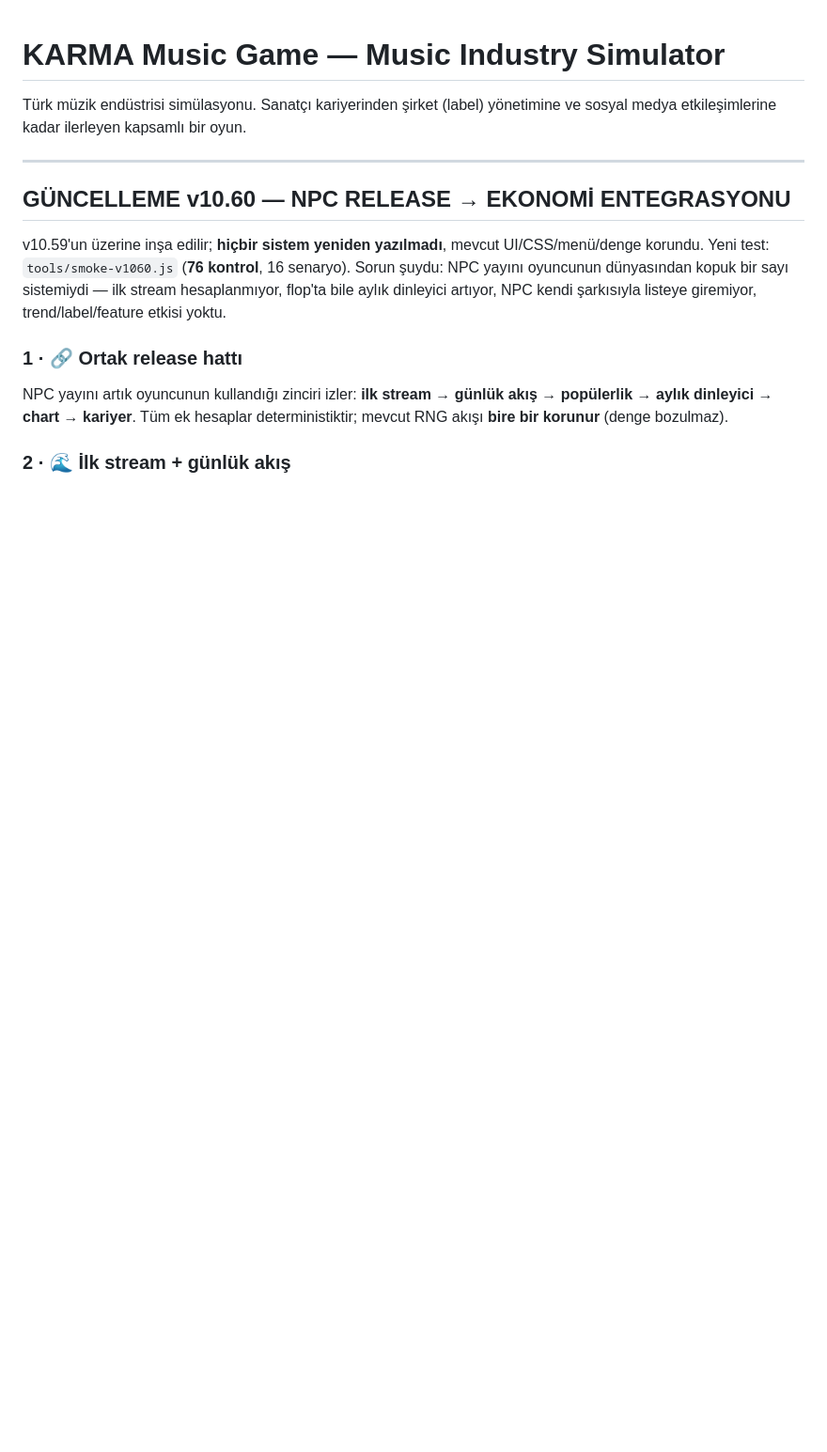
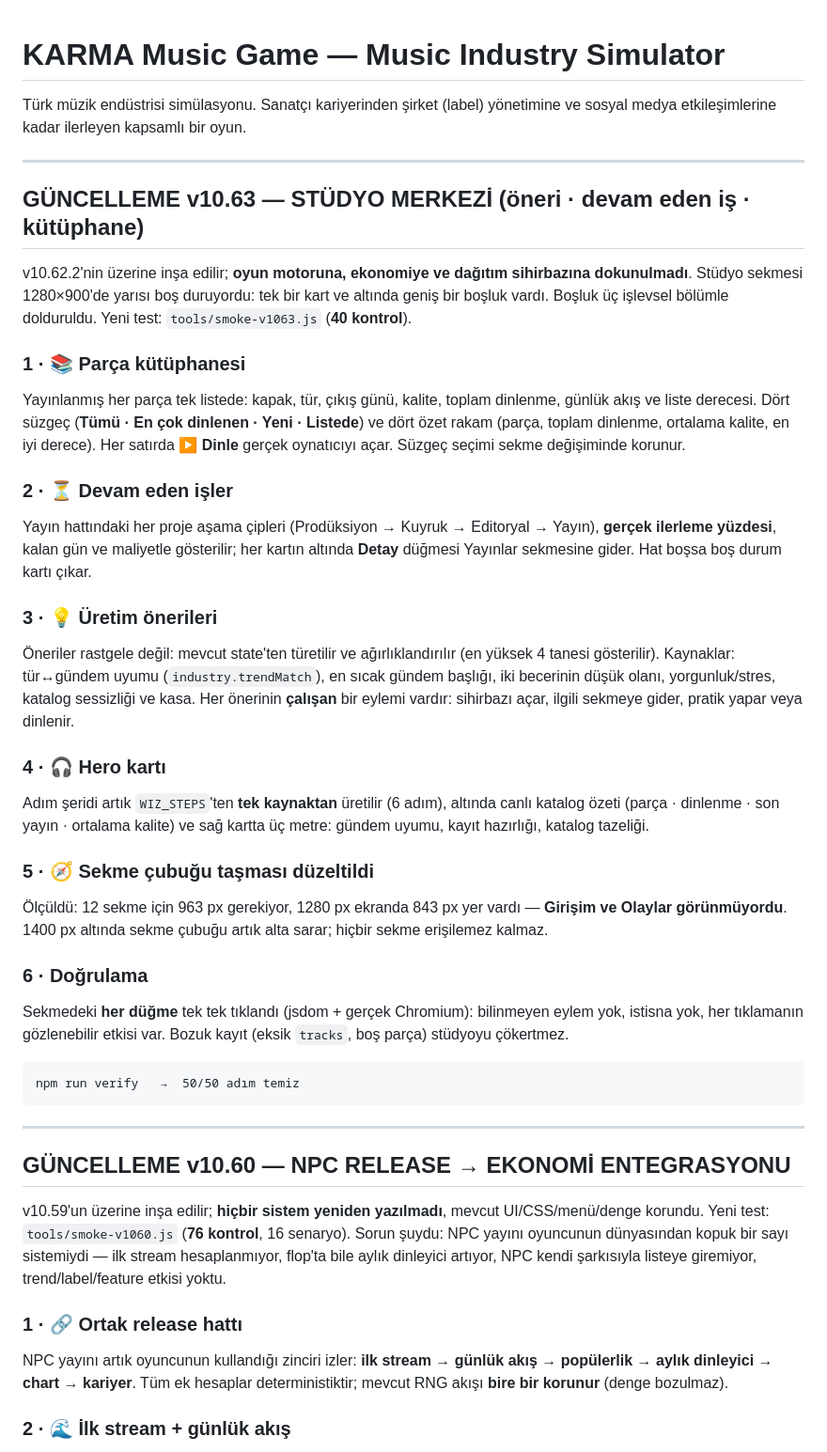
Before and after one commit to lierefuge/KARMA-, a Markdown page: README.md, the part around the change. Shown at 94% size. Rendered like a GitHub page; blank space fills up the shorter version.

Commit message:
v10.63.0 — stüdyo merkezi: parça kütüphanesi · devam eden işler · üretim önerileri — README.md

````diff
--- a/README.md
+++ b/README.md
@@ -2,6 +2,54 @@
 
 Türk müzik endüstrisi simülasyonu. Sanatçı kariyerinden şirket (label) yönetimine
 ve sosyal medya etkileşimlerine kadar ilerleyen kapsamlı bir oyun.
+
+---
+
+## GÜNCELLEME v10.63 — STÜDYO MERKEZİ (öneri · devam eden iş · kütüphane)
+
+v10.62.2'nin üzerine inşa edilir; **oyun motoruna, ekonomiye ve dağıtım
+sihirbazına dokunulmadı**. Stüdyo sekmesi 1280×900'de yarısı boş duruyordu:
+tek bir kart ve altında geniş bir boşluk vardı. Boşluk üç işlevsel bölümle
+dolduruldu. Yeni test: `tools/smoke-v1063.js` (**40 kontrol**).
+
+### 1 · 📚 Parça kütüphanesi
+Yayınlanmış her parça tek listede: kapak, tür, çıkış günü, kalite, toplam
+dinlenme, günlük akış ve liste derecesi. Dört süzgeç (**Tümü · En çok
+dinlenen · Yeni · Listede**) ve dört özet rakam (parça, toplam dinlenme,
+ortalama kalite, en iyi derece). Her satırda **▶ Dinle** gerçek oynatıcıyı açar.
+Süzgeç seçimi sekme değişiminde korunur.
+
+### 2 · ⏳ Devam eden işler
+Yayın hattındaki her proje aşama çipleri (Prodüksiyon → Kuyruk → Editoryal →
+Yayın), **gerçek ilerleme yüzdesi**, kalan gün ve maliyetle gösterilir; her
+kartın altında **Detay** düğmesi Yayınlar sekmesine gider. Hat boşsa boş durum
+kartı çıkar.
+
+### 3 · 💡 Üretim önerileri
+Öneriler rastgele değil: mevcut state'ten türetilir ve ağırlıklandırılır
+(en yüksek 4 tanesi gösterilir). Kaynaklar: tür↔gündem uyumu
+(`industry.trendMatch`), en sıcak gündem başlığı, iki becerinin düşük olanı,
+yorgunluk/stres, katalog sessizliği ve kasa. Her önerinin **çalışan** bir
+eylemi vardır: sihirbazı açar, ilgili sekmeye gider, pratik yapar veya dinlenir.
+
+### 4 · 🎧 Hero kartı
+Adım şeridi artık `WIZ_STEPS`'ten **tek kaynaktan** üretilir (6 adım),
+altında canlı katalog özeti (parça · dinlenme · son yayın · ortalama kalite)
+ve sağ kartta üç metre: gündem uyumu, kayıt hazırlığı, katalog tazeliği.
+
+### 5 · 🧭 Sekme çubuğu taşması düzeltildi
+Ölçüldü: 12 sekme için 963 px gerekiyor, 1280 px ekranda 843 px yer vardı —
+**Girişim ve Olaylar görünmüyordu**. 1400 px altında sekme çubuğu artık alta
+sarar; hiçbir sekme erişilemez kalmaz.
+
+### 6 · Doğrulama
+Sekmedeki **her düğme** tek tek tıklandı (jsdom + gerçek Chromium): bilinmeyen
+eylem yok, istisna yok, her tıklamanın gözlenebilir etkisi var. Bozuk kayıt
+(eksik `tracks`, boş parça) stüdyoyu çökertmez.
+
+```
+npm run verify   →  50/50 adım temiz
+```
 
 ---
 
````
